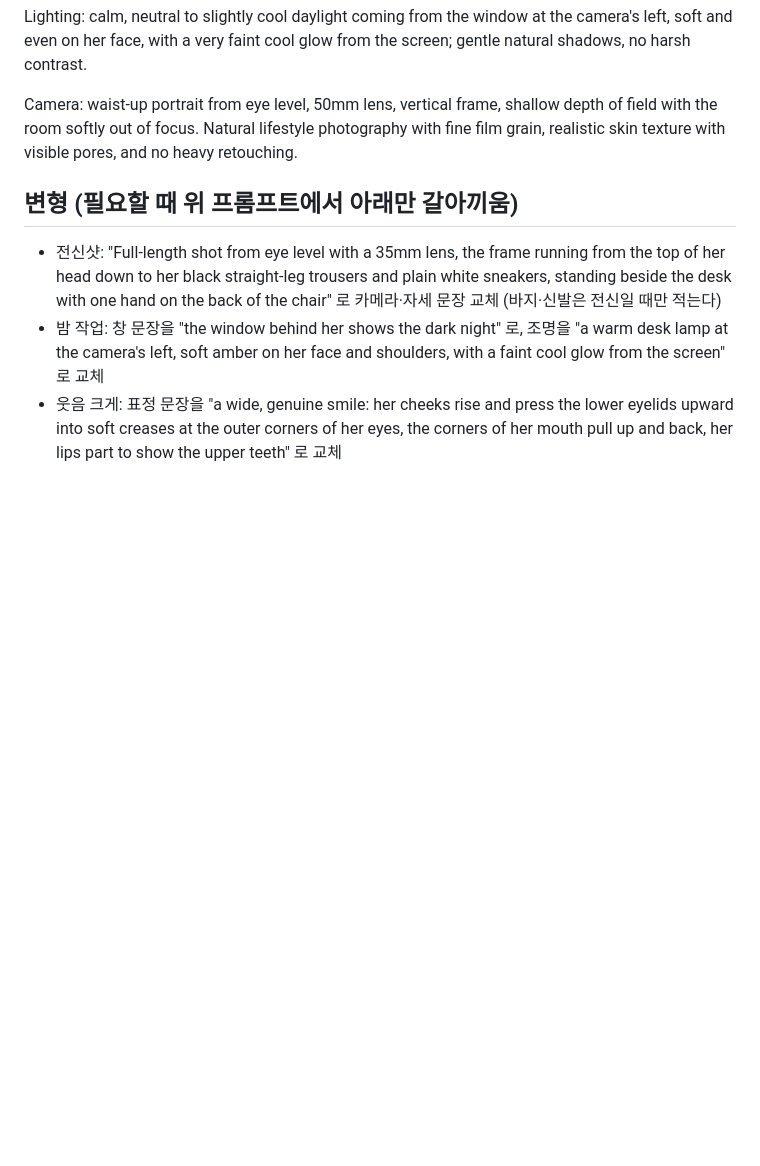
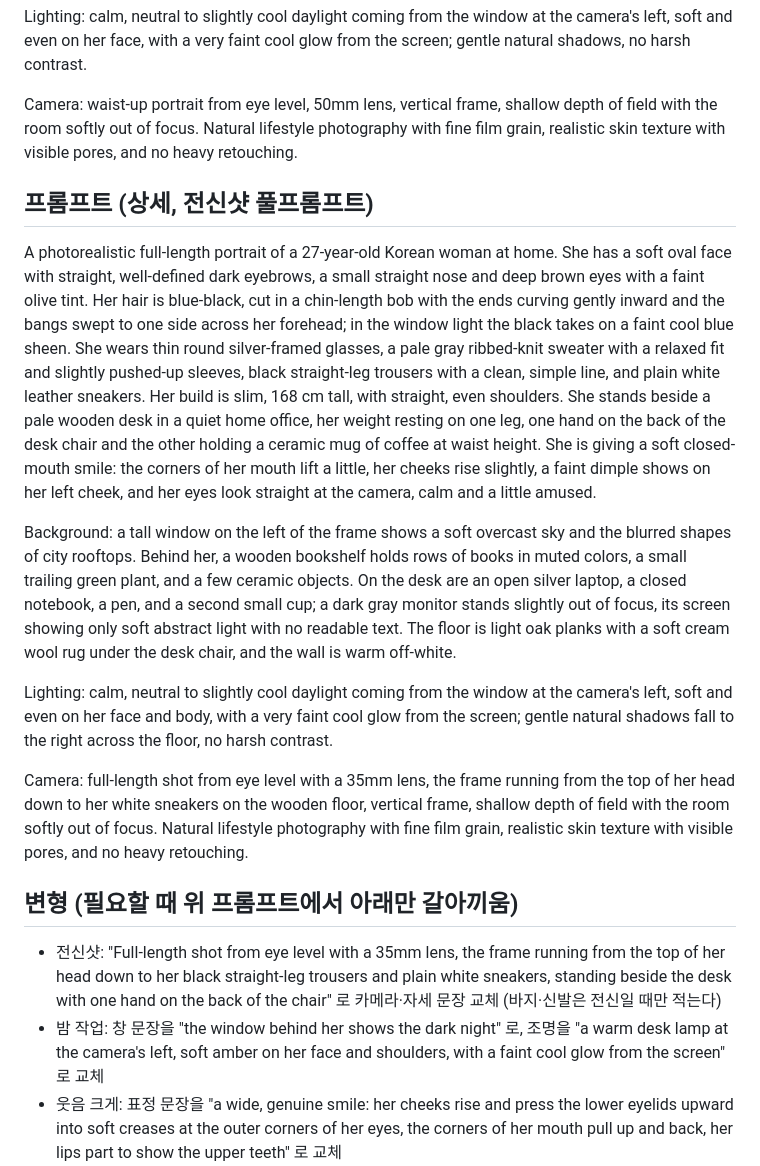
Before and after one commit to simumu87/-, a Markdown page: 프롬프트/한결_지피티용_프롬프트_1004.md, the part around the change. Drawn GitHub-style; blank space fills up the shorter version.

Commit message:
Add full-length GPT prompt for the persona
Co-Authored-By: Claude Sonnet 5.5 <noreply@anthropic.com>
Claude-Session: https://claude.ai/code/session_01QwbcjW1gZxv8nLJJZSx69a

```diff
--- a/프롬프트/한결_지피티용_프롬프트_1004.md
+++ b/프롬프트/한결_지피티용_프롬프트_1004.md
@@ -14,6 +14,15 @@ Lighting: calm, neutral to slightly cool daylight coming from the window at the
 
 Camera: waist-up portrait from eye level, 50mm lens, vertical frame, shallow depth of field with the room softly out of focus. Natural lifestyle photography with fine film grain, realistic skin texture with visible pores, and no heavy retouching.
 
+## 프롬프트 (상세, 전신샷 풀프롬프트)
+A photorealistic full-length portrait of a 27-year-old Korean woman at home. She has a soft oval face with straight, well-defined dark eyebrows, a small straight nose and deep brown eyes with a faint olive tint. Her hair is blue-black, cut in a chin-length bob with the ends curving gently inward and the bangs swept to one side across her forehead; in the window light the black takes on a faint cool blue sheen. She wears thin round silver-framed glasses, a pale gray ribbed-knit sweater with a relaxed fit and slightly pushed-up sleeves, black straight-leg trousers with a clean, simple line, and plain white leather sneakers. Her build is slim, 168 cm tall, with straight, even shoulders. She stands beside a pale wooden desk in a quiet home office, her weight resting on one leg, one hand on the back of the desk chair and the other holding a ceramic mug of coffee at waist height. She is giving a soft closed-mouth smile: the corners of her mouth lift a little, her cheeks rise slightly, a faint dimple shows on her left cheek, and her eyes look straight at the camera, calm and a little amused.
+
+Background: a tall window on the left of the frame shows a soft overcast sky and the blurred shapes of city rooftops. Behind her, a wooden bookshelf holds rows of books in muted colors, a small trailing green plant, and a few ceramic objects. On the desk are an open silver laptop, a closed notebook, a pen, and a second small cup; a dark gray monitor stands slightly out of focus, its screen showing only soft abstract light with no readable text. The floor is light oak planks with a soft cream wool rug under the desk chair, and the wall is warm off-white.
+
+Lighting: calm, neutral to slightly cool daylight coming from the window at the camera's left, soft and even on her face and body, with a very faint cool glow from the screen; gentle natural shadows fall to the right across the floor, no harsh contrast.
+
+Camera: full-length shot from eye level with a 35mm lens, the frame running from the top of her head down to her white sneakers on the wooden floor, vertical frame, shallow depth of field with the room softly out of focus. Natural lifestyle photography with fine film grain, realistic skin texture with visible pores, and no heavy retouching.
+
 ## 변형 (필요할 때 위 프롬프트에서 아래만 갈아끼움)
 - 전신샷: "Full-length shot from eye level with a 35mm lens, the frame running from the top of her head down to her black straight-leg trousers and plain white sneakers, standing beside the desk with one hand on the back of the chair" 로 카메라·자세 문장 교체 (바지·신발은 전신일 때만 적는다)
 - 밤 작업: 창 문장을 "the window behind her shows the dark night" 로, 조명을 "a warm desk lamp at the camera's left, soft amber on her face and shoulders, with a faint cool glow from the screen" 로 교체
```
